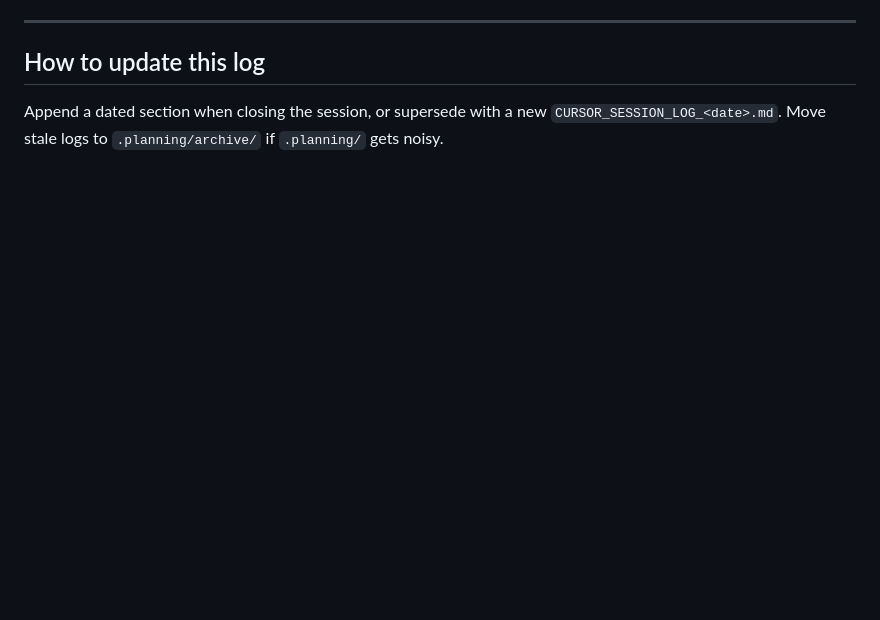
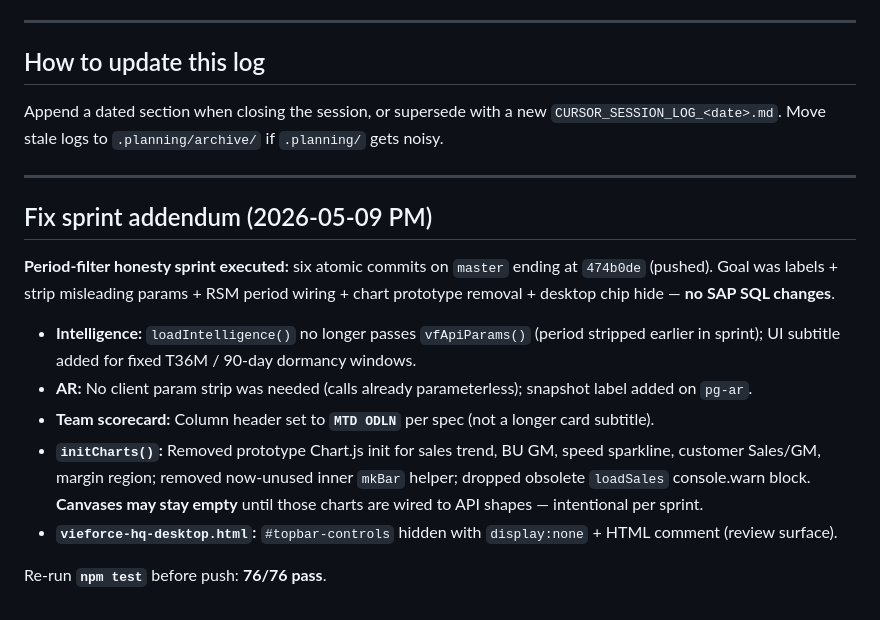
Before and after one commit to mathieu-hash/vieforce-hq, a Markdown page: .planning/CURSOR_SESSION_LOG_2026-05-09.md, the part around the change. GitHub-like rendering; blank space fills up the shorter version.

Commit message:
docs(planning): period-filter honesty sprint addendum
Co-authored-by: Cursor <cursoragent@cursor.com>

```diff
--- a/.planning/CURSOR_SESSION_LOG_2026-05-09.md
+++ b/.planning/CURSOR_SESSION_LOG_2026-05-09.md
@@ -114,3 +114,17 @@ A cross-account OAuth bug (Mat ended up logged in as Windel because `vieforce-pa
 ## How to update this log
 
 Append a dated section when closing the session, or supersede with a new `CURSOR_SESSION_LOG_<date>.md`. Move stale logs to `.planning/archive/` if `.planning/` gets noisy.
+
+---
+
+## Fix sprint addendum (2026-05-09 PM)
+
+**Period-filter honesty sprint executed:** six atomic commits on `master` ending at `474b0de` (pushed). Goal was labels + strip misleading params + RSM period wiring + chart prototype removal + desktop chip hide — **no SAP SQL changes**.
+
+- **Intelligence:** `loadIntelligence()` no longer passes `vfApiParams()` (period stripped earlier in sprint); UI subtitle added for fixed T36M / 90-day dormancy windows.
+- **AR:** No client param strip was needed (calls already parameterless); snapshot label added on `pg-ar`.
+- **Team scorecard:** Column header set to **`MTD ODLN`** per spec (not a longer card subtitle).
+- **`initCharts()`:** Removed prototype Chart.js init for sales trend, BU GM, speed sparkline, customer Sales/GM, margin region; removed now-unused inner `mkBar` helper; dropped obsolete `loadSales` console.warn block. **Canvases may stay empty** until those charts are wired to API shapes — intentional per sprint.
+- **`vieforce-hq-desktop.html`:** `#topbar-controls` hidden with `display:none` + HTML comment (review surface).
+
+Re-run **`npm test`** before push: **76/76 pass**.
```
